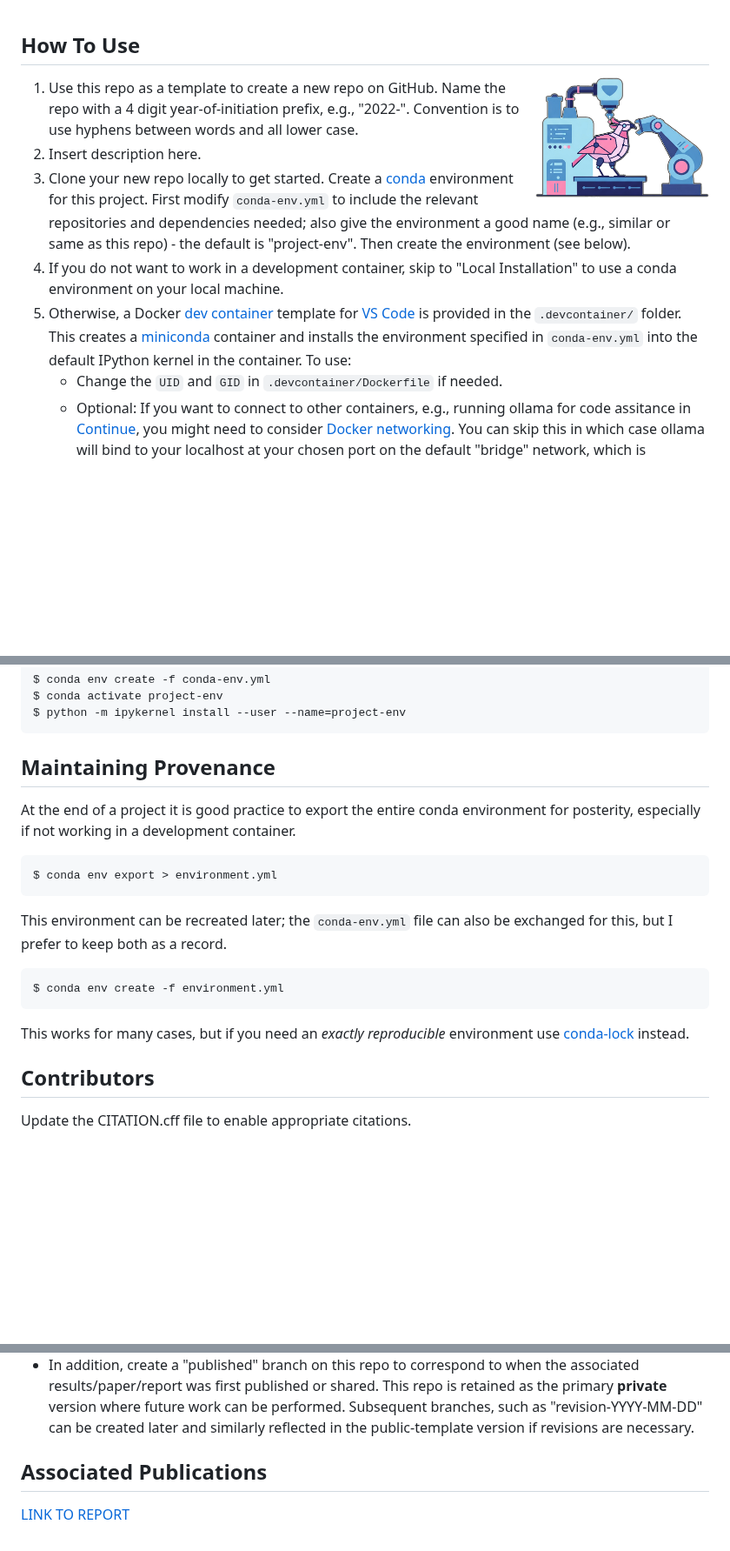
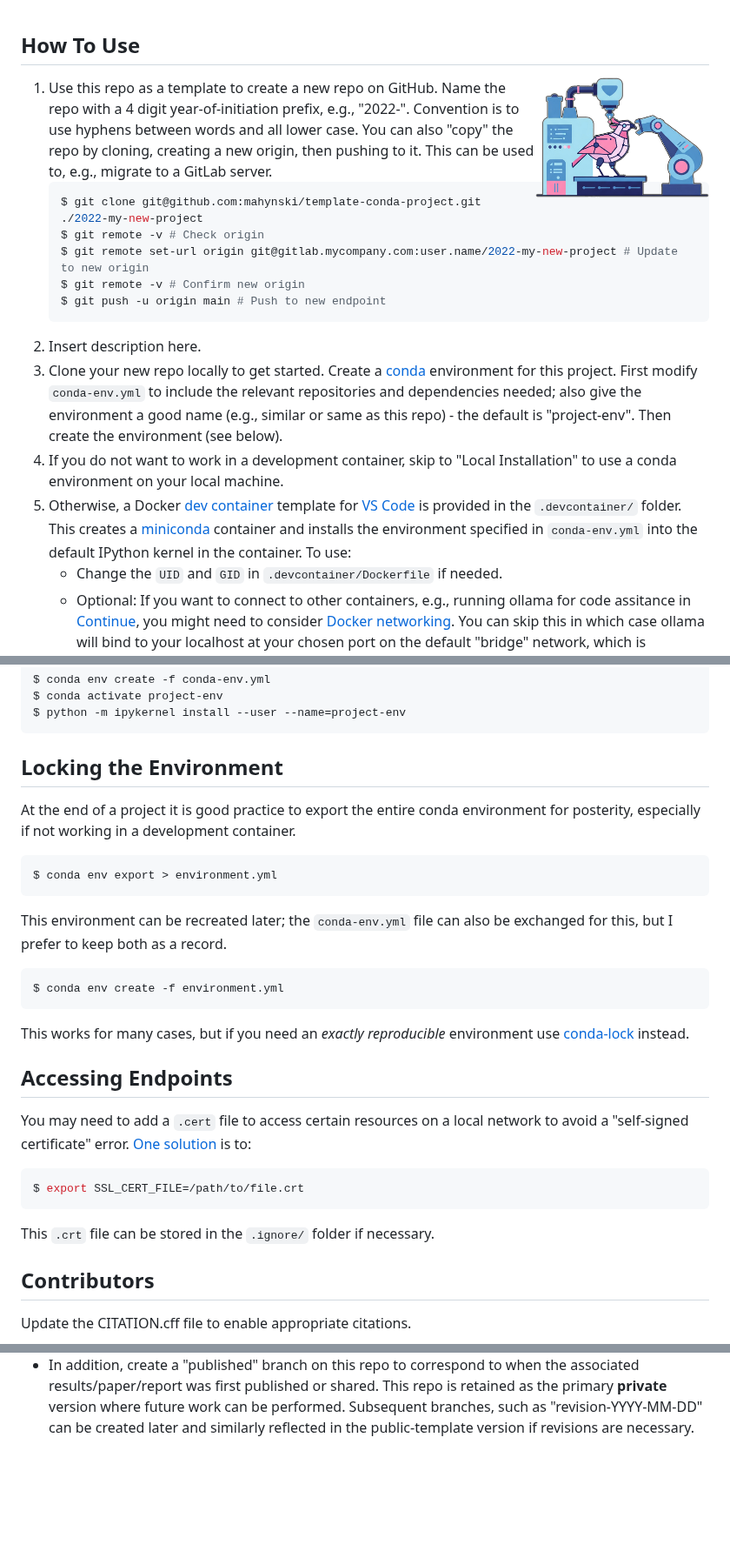
Before and after one commit to mahynski/template-conda-project, a Markdown page: README.md, 3 parts joined by grey strips. Shown at 87% size. GitHub-like rendering; blank space fills up the shorter version.

````diff
--- a/README.md
+++ b/README.md
@@ -3,11 +3,18 @@ How To Use
 
 <img src="logo.png" align="right" width=200 />
 
-1. Use this repo as a template to create a new repo on GitHub. Name the repo with a 4 digit year-of-initiation prefix, e.g., "2022-". Convention is to use hyphens between words and all lower case.
-2. Insert description here.
-3. Clone your new repo locally to get started. Create a [conda](https://www.anaconda.com/) environment for this project.  First modify `conda-env.yml` to include the relevant repositories and dependencies needed; also give the environment a good name (e.g., similar or same as this repo) - the default is "project-env". Then create the environment (see below).
-4. If you do not want to work in a development container, skip to "Local Installation" to use a conda environment on your local machine.
-5. Otherwise, a Docker [dev container](https://code.visualstudio.com/docs/devcontainers/containers) template for [VS Code](https://code.visualstudio.com/) is provided in the `.devcontainer/` folder.  This creates a [miniconda](https://docs.anaconda.com/miniconda/) container and installs the environment specified in `conda-env.yml` into the default IPython kernel in the container. To use:
+1. Use this repo as a template to create a new repo on GitHub. Name the repo with a 4 digit year-of-initiation prefix, e.g., "2022-". Convention is to use hyphens between words and all lower case. You can also "copy" the repo by cloning, creating a new origin, then pushing to it. This can be used to, e.g., migrate to a GitLab server.
+   ~~~bash
+   $ git clone git@github.com:mahynski/template-conda-project.git ./2022-my-new-project
+   $ git remote -v # Check origin
+   $ git remote set-url origin git@gitlab.mycompany.com:user.name/2022-my-new-project # Update to new origin
+   $ git remote -v # Confirm new origin
+   $ git push -u origin main # Push to new endpoint
+   ~~~
+3. Insert description here.
+4. Clone your new repo locally to get started. Create a [conda](https://www.anaconda.com/) environment for this project.  First modify `conda-env.yml` to include the relevant repositories and dependencies needed; also give the environment a good name (e.g., similar or same as this repo) - the default is "project-env". Then create the environment (see below).
+5. If you do not want to work in a development container, skip to "Local Installation" to use a conda environment on your local machine.
+6. Otherwise, a Docker [dev container](https://code.visualstudio.com/docs/devcontainers/containers) template for [VS Code](https://code.visualstudio.com/) is provided in the `.devcontainer/` folder.  This creates a [miniconda](https://docs.anaconda.com/miniconda/) container and installs the environment specified in `conda-env.yml` into the default IPython kernel in the container. To use:
    * Change the `UID` and `GID` in `.devcontainer/Dockerfile` if needed.
    * Optional: If you want to connect to other containers, e.g., running ollama for code assitance in [Continue](https://docs.continue.dev/), you might need to consider [Docker networking](https://docs.docker.com/engine/network/tutorials/standalone/). You can skip this in which case ollama will bind to your localhost at your chosen port on the default "bridge" network, which is acceptable on personal devices.
    * Add [additional arguments](https://containers.dev/implementors/json_reference/) as needed, e.g., "runArgs": ["--gpus", "all"] to [access host gpus](https://stackoverflow.com/questions/25185405/using-gpu-from-a-docker-container). This is helpful if you are doing deep learning in the container/project. You may have to install the appropriate drivers first.
@@ -38,10 +45,11 @@ $ conda activate project-env
 $ python -m ipykernel install --user --name=project-env
 ```
 
-Maintaining Provenance
+Locking the Environment
 ---
 
 At the end of a project it is good practice to export the entire conda environment for posterity, especially if not working in a development container.
+
 ```code
 $ conda env export > environment.yml
 ```
@@ -52,6 +60,16 @@ $ conda env create -f environment.yml
 ```
 
 This works for many cases, but if you need an *exactly reproducible* environment use [conda-lock](https://github.com/conda/conda-lock) instead.
+
+Accessing Endpoints
+---
+You may need to add a `.cert` file to access certain resources on a local network to avoid a "self-signed certificate" error.  [One solution](https://gist.github.com/anhldbk/8ef2d465152dd4b31429725f4534603f) is to:
+
+~~~bash
+$ export SSL_CERT_FILE=/path/to/file.crt
+~~~
+
+This `.crt` file can be stored in the `.ignore/` folder if necessary.
 
 Contributors
 ---
@@ -65,8 +83,3 @@ Versioning
 
 * Use the [public-template](https://github.com/mahynski/public-template) to create a fresh repo to release the code and details after a project is finished, tag the release, then use zenodo to capture changes to future changes/releases made to that repo, if a public record is desired. That serves as the primary **public** repo which is shared with external parties.
 * In addition, create a "published" branch on this repo to correspond to when the associated results/paper/report was first published or shared. This repo is retained as the primary **private** version where future work can be performed. Subsequent branches, such as "revision-YYYY-MM-DD" can be created later and similarly reflected in the public-template version if revisions are necessary.
-
-Associated Publications
----
-
-[LINK TO REPORT]()
````
